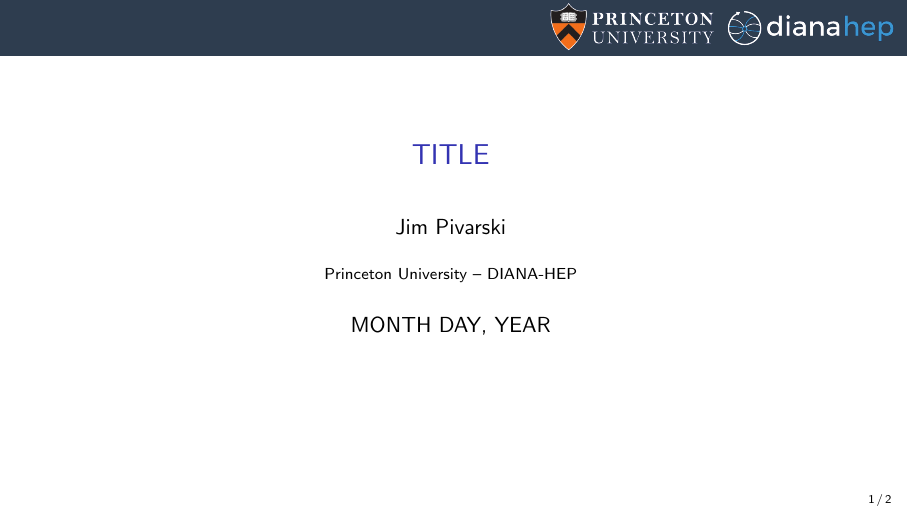
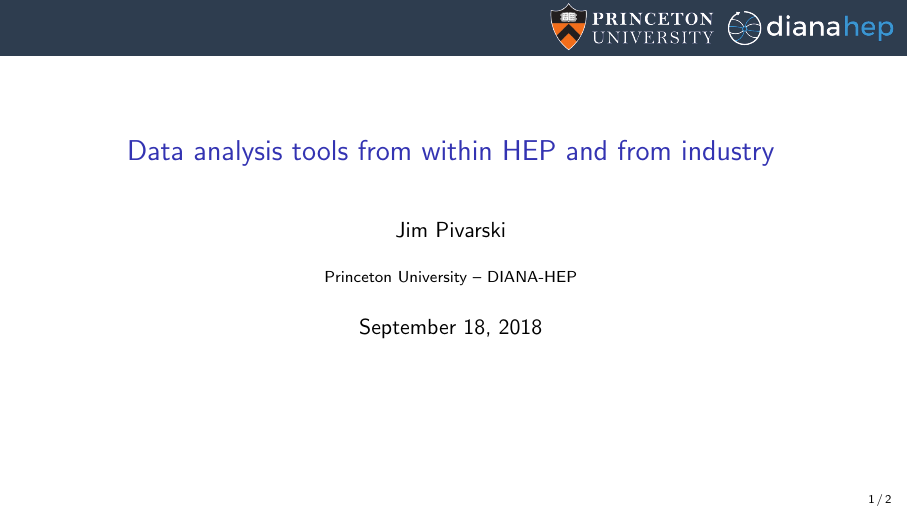
Before and after one commit to jpivarski-talks/2018-09-18-jlab-reprise, LaTeX slides (main.tex): page 1 of 2. Compiled offline with pdfLaTeX.

Commit message:
Update on Overleaf.

```diff
--- a/main.tex
+++ b/main.tex
@@ -32,10 +32,10 @@
 \definecolor{darkgreen}{rgb}{0,0.6,0}
 \definecolor{mauve}{rgb}{0.58,0,0.82}
 
-\title[yyyy-mm-dd-DESCRIPTION]{TITLE}
+\title[2018-09-18-jlab-reprise]{Data analysis tools from within HEP and from industry}
 \author{Jim Pivarski}
 \institute{Princeton University -- DIANA-HEP}
-\date{MONTH DAY, YEAR}
+\date{September 18, 2018}
 
 \usetikzlibrary{shapes.callouts}
 
```
